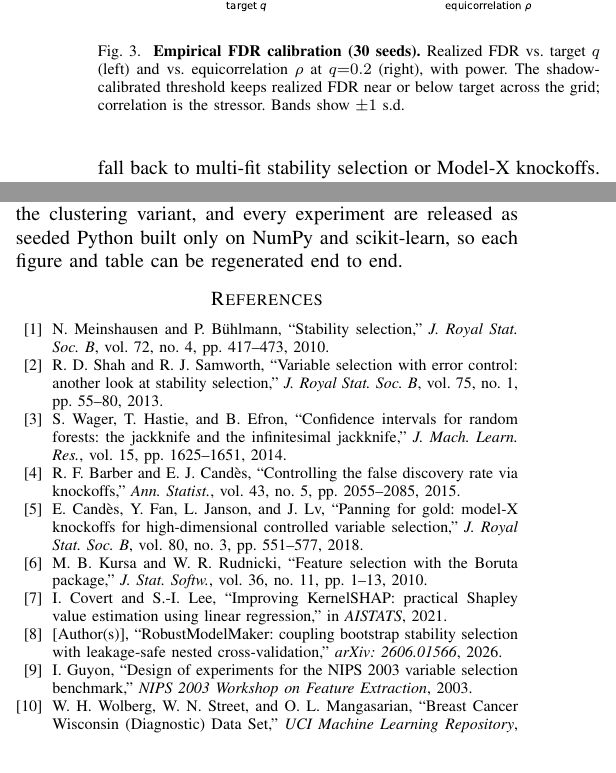
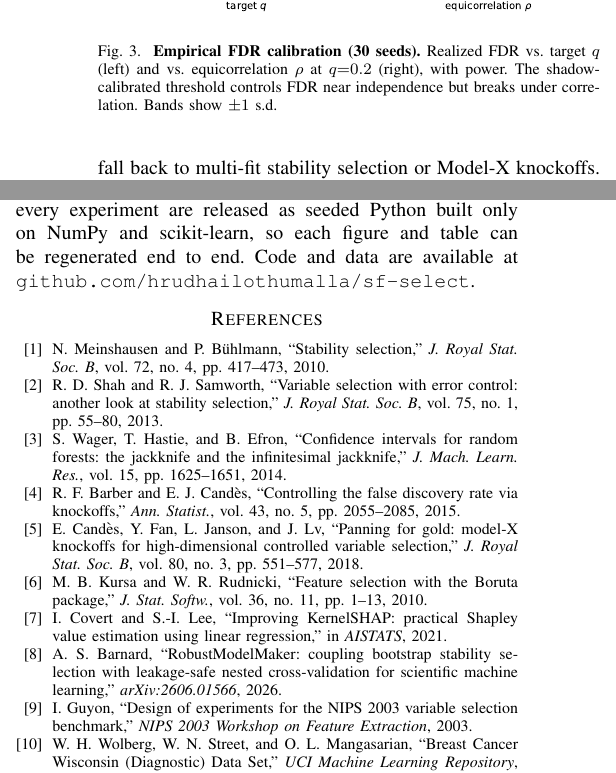
Before and after one commit to hrudhailothumalla/sf-select, a LaTeX paper (paper/main.tex): two parts of the columns of page 5 of 5, joined at a grey line, cut so that both start at the same text. Compiled offline with pdfLaTeX; a missing font is replaced by an installed copy or a similar font; a LaTeX package or settings file that is missing is left out.

Commit message:
Paper fixes: correct ref [8] author (Barnard), fix Fig 3 caption to match E6, 'marginally null', remove overlapping-group overclaim

```diff
--- a/paper/main.tex
+++ b/paper/main.tex
@@ -421,8 +422,8 @@ camera-ready would add per-cell confidence intervals.
 \includegraphics[width=\linewidth]{fig_grid.pdf}
 \caption{\textbf{Empirical FDR calibration (30 seeds).} Realized FDR vs.\ target
 $q$ (left) and vs.\ equicorrelation $\rho$ at $q{=}0.2$ (right), with power. The
-shadow-calibrated threshold keeps realized FDR near or below target across the
-grid; correlation is the stressor. Bands show $\pm1$ s.d.}
+shadow-calibrated threshold controls FDR near independence but breaks under
+correlation. Bands show $\pm1$ s.d.}
 \label{fig:grid}
 \end{figure}
 
@@ -496,7 +497,8 @@ reported numbers come from controlled synthetic data with known ground truth and
 from public datasets (Wisconsin breast cancer and Madelon); the estimator, the
 selection rule, the clustering variant, and every experiment are released as
 seeded Python built only on NumPy and scikit-learn, so each figure and table can
-be regenerated end to end.
+be regenerated end to end. Code and data are available at
+\texttt{github.com/hrudhailothumalla/sf-select}.
 
 \begin{thebibliography}{00}
 \bibitem{meinshausen2010} N.~Meinshausen and P.~B\"uhlmann, ``Stability
@@ -517,9 +519,9 @@ gold: model-X knockoffs for high-dimensional controlled variable selection,''
 Boruta package,'' \emph{J.\ Stat.\ Softw.}, vol.~36, no.~11, pp.~1--13, 2010.
 \bibitem{covert2021} I.~Covert and S.-I.~Lee, ``Improving KernelSHAP: practical
 Shapley value estimation using linear regression,'' in \emph{AISTATS}, 2021.
-\bibitem{robustmodelmaker} [Author(s)], ``RobustModelMaker: coupling bootstrap
-stability selection with leakage-safe nested cross-validation,'' \emph{arXiv:
-2606.01566}, 2026.
+\bibitem{robustmodelmaker} A.~S.~Barnard, ``RobustModelMaker: coupling bootstrap
+stability selection with leakage-safe nested cross-validation for scientific
+machine learning,'' \emph{arXiv:2606.01566}, 2026.
 \bibitem{madelon} I.~Guyon, ``Design of experiments for the NIPS 2003 variable
 selection benchmark,'' \emph{NIPS 2003 Workshop on Feature Extraction}, 2003.
 \bibitem{wolberg} W.~H.~Wolberg, W.~N.~Street, and O.~L.~Mangasarian, ``Breast
```
Also changed, not shown: paper/main.tex (9 more changed lines).
